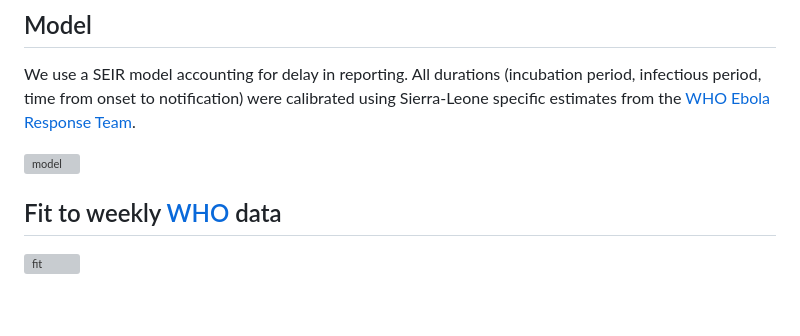
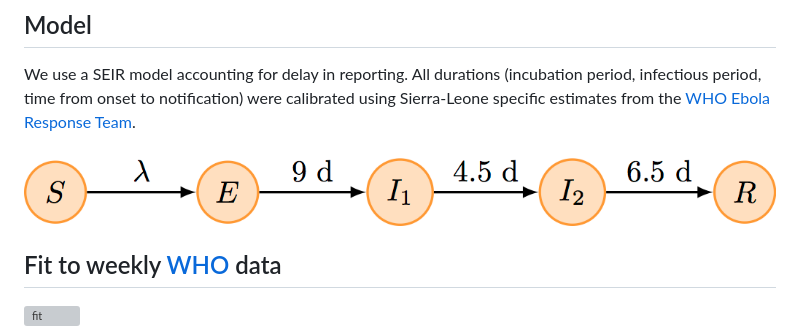
Before and after one commit to ntncmch/ebola_sierra_leone, a Markdown page: README.md, the part around the change. Rendered like a GitHub page; pictures changed too: figures/ebola_SL.png (added); blank space fills up the shorter version; grey boxes are pictures that could not be loaded.

Commit message:
test png figure

```diff
--- a/README.md
+++ b/README.md
@@ -13,7 +13,7 @@ A detailed step-by-step description of our analysis can be found [here](analysis
 
 We use a SEIR model accounting for delay in reporting. All durations (incubation period, infectious period, time from onset to notification) were calibrated using Sierra-Leone specific estimates from the [WHO Ebola Response Team](http://www.nejm.org/doi/abs/10.1056/NEJMoa1411100).
 
-![model](figures/ebola_SL.pdf)
+![model](figures/ebola_SL.png)
 
 ## Fit to weekly [WHO]() data
 ![fit](SSM/mcmc/figures/fit_inc_ran_fit_nature_geobs_SL.pdf)
```
